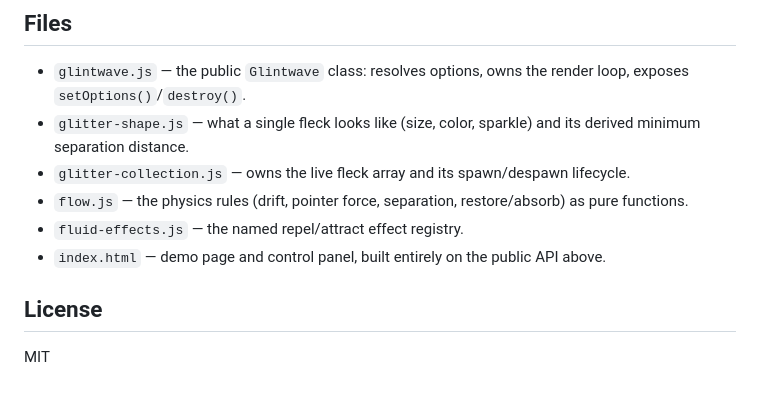
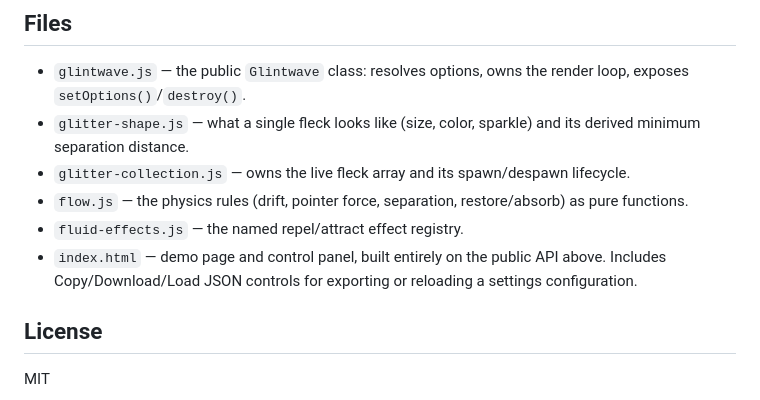
Before and after one commit to DSdatsme/glintwave, a Markdown page: README.md, the part around the change. GitHub-like rendering.

Commit message:
Document config export/import in the README

```diff
--- a/README.md
+++ b/README.md
@@ -79,7 +79,7 @@ Then open the printed local URL — `index.html` is the live demo and control pa
 - `glitter-collection.js` — owns the live fleck array and its spawn/despawn lifecycle.
 - `flow.js` — the physics rules (drift, pointer force, separation, restore/absorb) as pure functions.
 - `fluid-effects.js` — the named repel/attract effect registry.
-- `index.html` — demo page and control panel, built entirely on the public API above.
+- `index.html` — demo page and control panel, built entirely on the public API above. Includes Copy/Download/Load JSON controls for exporting or reloading a settings configuration.
 
 ## License
 
```
